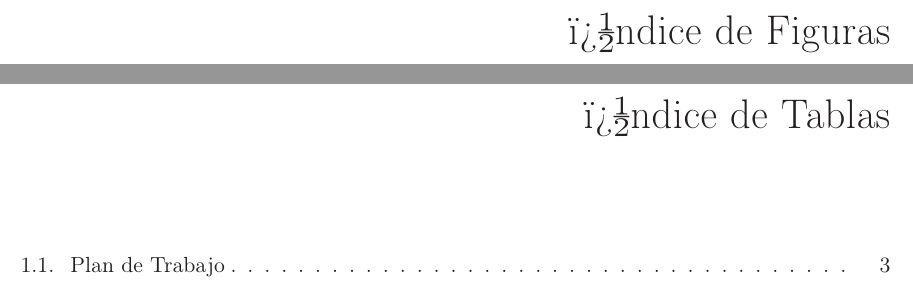
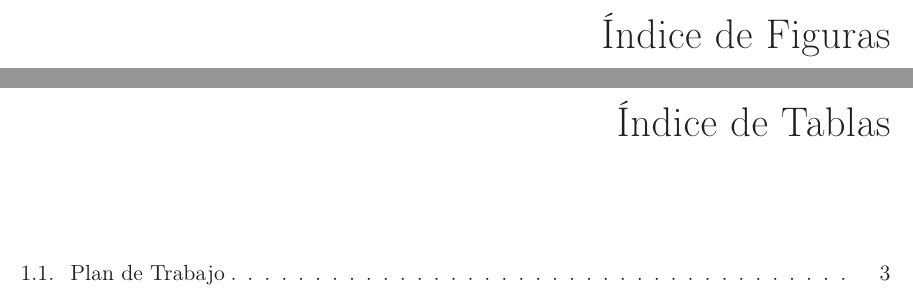
Before and after one commit to JoseBarbero/WorkflowManager, a LaTeX book (Doc/PLANTILLA_TFM.tex): two parts of pages 13 and 15 of 39, joined at a grey line, cut so that both start at the same text. Compiled offline with LaTeX, dvips and Ghostscript.

Commit message:
Cambio de codificación a UTF8
Closes #45

```diff
--- a/Doc/PLANTILLA_TFM.tex
+++ b/Doc/PLANTILLA_TFM.tex
@@ -2,9 +2,9 @@
 \documentclass[a4paper,11pt,twoside,openright,titlepage]{book}
 \usepackage[a4paper,left=1in,right=1in,top=0.6in]{geometry}
 
-\usepackage[T1]{fontenc}    %Ineterprete de t�ldes
-\usepackage[latin1]{inputenc}
-%\usepackage[Latin1]{inputenc}
+\usepackage[T1]{fontenc}    %Intérprete de tildes
+\usepackage[utf8]{inputenc}
+
 \usepackage{amsmath,amssymb}    %Paquete de entornos matematicos
 
 \usepackage{natbib}
@@ -49,19 +49,19 @@
 
 \newcommand{\lsection}[1]
                 {\section{#1}
-                \vskip-.9\resalto   %%%% Aqu� reculo el posible salto por defecto de \section
+                \vskip-.9\resalto   %%%% Aquí reculo el posible salto por defecto de \section
                 \hrule
                 \vskip+.9\salto}  %%%% vuelvo ha realizar el salto (puedes poner otra vez el 90%)
 
 
-%Para im�genes de entornos est�ticos \captionFigure{Texto Caption}{Texto Label}
+%Para imágenes de entornos estáticos \captionFigure{Texto Caption}{Texto Label}
 \newcommand{\captionFigure}[2]{
     \refstepcounter{figure}
     \centerline{Figura \thefigure: #1 \label{#2}}
     \addcontentsline{lof}{section}{\thefigure.\ #1\label{#2}}
 }
 
-%Para im�genes de entornos est�ticos \NOcaptionFigure{Texto Caption}{Texto Label} "No escribe el caption"
+%Para imágenes de entornos estáticos \NOcaptionFigure{Texto Caption}{Texto Label} "No escribe el caption"
 \newcommand{\NOcaptionFigure}[2]{
     \refstepcounter{figure}
     \addcontentsline{lof}{figure}{\thefigure.\ #1\label{#2}}
@@ -97,15 +97,15 @@
 
 \tableofcontents
 
-\newpage \thispagestyle{empty} % P�gina vac�a
+\newpage \thispagestyle{empty} % Página vacía
 
-\addcontentsline{toc}{chapter}{�ndice de Figuras}    %Para que aparezca en el �ndice
-\renewcommand{\listfigurename}{�ndice de Figuras}
+\addcontentsline{toc}{chapter}{Índice de Figuras}    %Para que aparezca en el índice
+\renewcommand{\listfigurename}{Índice de Figuras}
 \listoffigures
 
-\newpage \thispagestyle{empty} % P�gina vac�a
+\newpage \thispagestyle{empty} % Página vacía
 
-\addcontentsline{toc}{chapter}{�ndice de Tablas}    %Para que aparezca en el �ndice
-\renewcommand{\listtablename}{�ndice de Tablas}
+\addcontentsline{toc}{chapter}{Índice de Tablas}    %Para que aparezca en el índice
+\renewcommand{\listtablename}{Índice de Tablas}
 \listoftables
 
```
Also changed, not shown: Doc/PLANTILLA_TFM.pdf, Doc/anexo_manualprogramador.tex (line endings or trailing spaces), Doc/anexo_manualuso.tex (line endings or trailing spaces), Doc/cap_conclusiones.tex (line endings or trailing spaces), Doc/cap_estadodelarte.tex (line endings or trailing spaces), Doc/cap_intro.tex (line endings or trailing spaces), Doc/cap_sistemadesarrollado.tex (line endings or trailing spaces), Doc/glosario.tex (line endings or trailing spaces), Doc/portada.tex (line endings or trailing spaces), Doc/primera_pag.tex (line endings or trailing spaces), Doc/PLANTILLA_TFM.tex (18 more changed lines).
